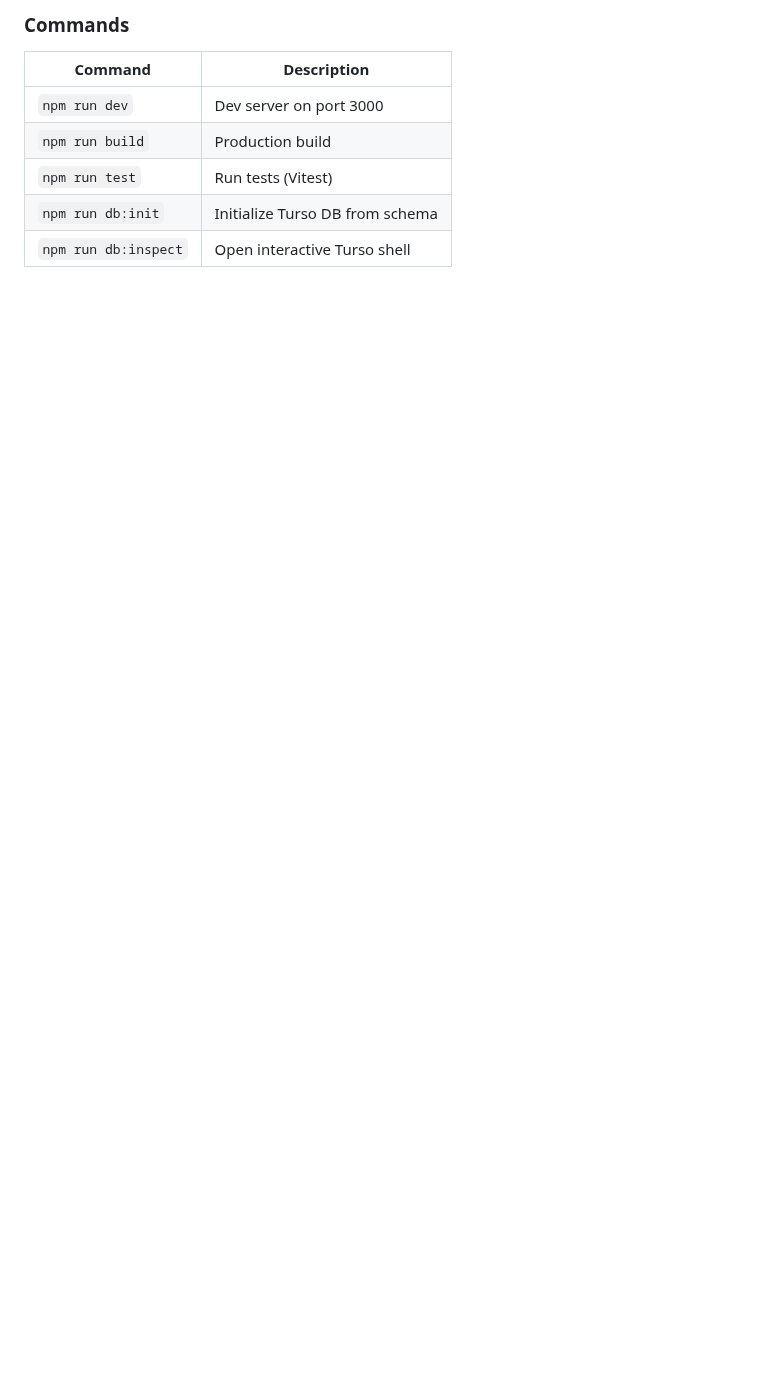
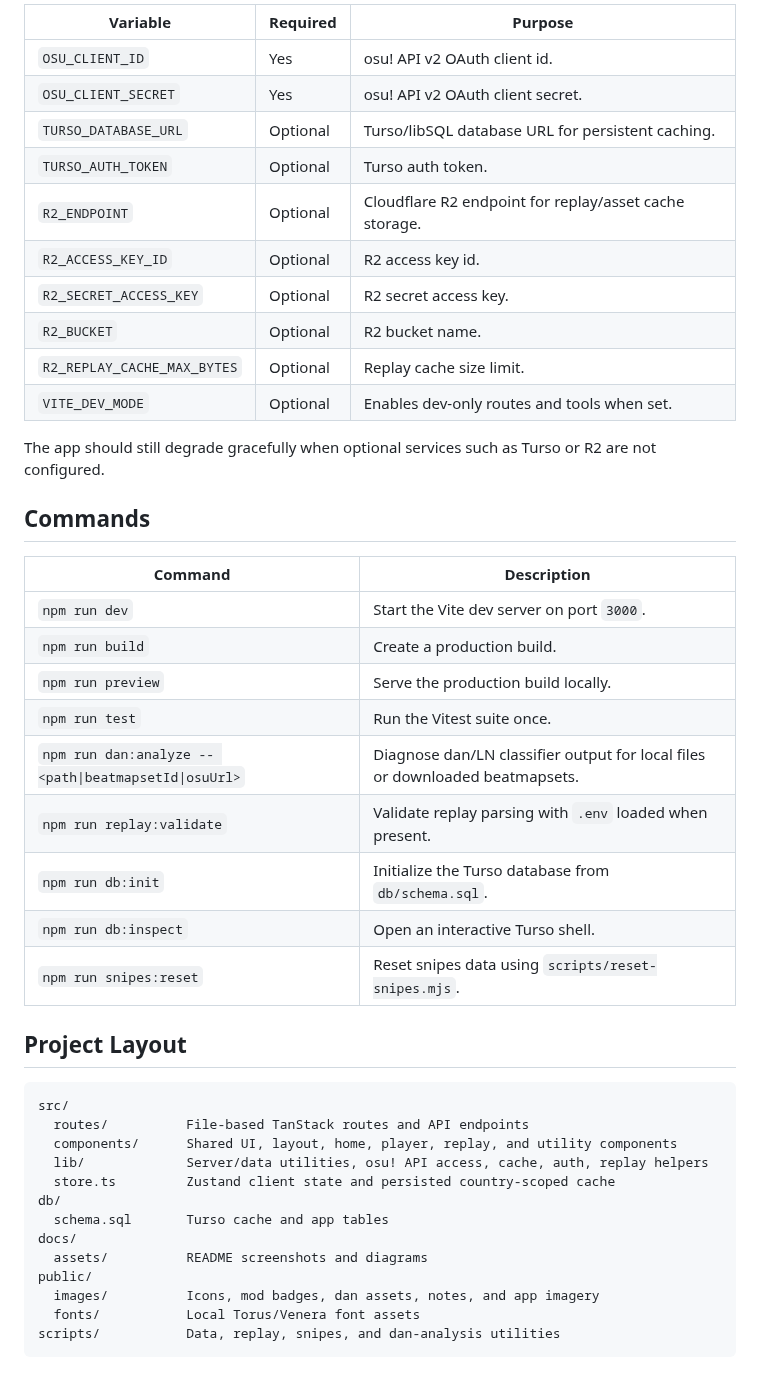
Before and after one commit to aleju03/mania-hub, a Markdown page: README.md, the part around one of its changes. Drawn GitHub-style; blank space fills up the shorter version.

````diff
--- a/README.md
+++ b/README.md
@@ -23,10 +59,47 @@ Create a `.env` file with:
 
-### Commands
+| Variable | Required | Purpose |
+| --- | --- | --- |
+| `OSU_CLIENT_ID` | Yes | osu! API v2 OAuth client id. |
+| `OSU_CLIENT_SECRET` | Yes | osu! API v2 OAuth client secret. |
+| `TURSO_DATABASE_URL` | Optional | Turso/libSQL database URL for persistent caching. |
+| `TURSO_AUTH_TOKEN` | Optional | Turso auth token. |
+| `R2_ENDPOINT` | Optional | Cloudflare R2 endpoint for replay/asset cache storage. |
+| `R2_ACCESS_KEY_ID` | Optional | R2 access key id. |
+| `R2_SECRET_ACCESS_KEY` | Optional | R2 secret access key. |
+| `R2_BUCKET` | Optional | R2 bucket name. |
+| `R2_REPLAY_CACHE_MAX_BYTES` | Optional | Replay cache size limit. |
+| `VITE_DEV_MODE` | Optional | Enables dev-only routes and tools when set. |
+
+The app should still degrade gracefully when optional services such as Turso or R2 are not configured.
+
+## Commands
 
 | Command | Description |
-|---|---|
-| `npm run dev` | Dev server on port 3000 |
-| `npm run build` | Production build |
-| `npm run test` | Run tests (Vitest) |
-| `npm run db:init` | Initialize Turso DB from schema |
-| `npm run db:inspect` | Open interactive Turso shell |
+| --- | --- |
+| `npm run dev` | Start the Vite dev server on port `3000`. |
+| `npm run build` | Create a production build. |
+| `npm run preview` | Serve the production build locally. |
+| `npm run test` | Run the Vitest suite once. |
+| `npm run dan:analyze -- <path\|beatmapsetId\|osuUrl>` | Diagnose dan/LN classifier output for local files or downloaded beatmapsets. |
+| `npm run replay:validate` | Validate replay parsing with `.env` loaded when present. |
+| `npm run db:init` | Initialize the Turso database from `db/schema.sql`. |
+| `npm run db:inspect` | Open an interactive Turso shell. |
+| `npm run snipes:reset` | Reset snipes data using `scripts/reset-snipes.mjs`. |
+
+## Project Layout
+
+```text
+src/
+  routes/          File-based TanStack routes and API endpoints
+  components/      Shared UI, layout, home, player, replay, and utility components
+  lib/             Server/data utilities, osu! API access, cache, auth, replay helpers
+  store.ts         Zustand client state and persisted country-scoped cache
+db/
+  schema.sql       Turso cache and app tables
+docs/
+  assets/          README screenshots and diagrams
+public/
+  images/          Icons, mod badges, dan assets, notes, and app imagery
+  fonts/           Local Torus/Venera font assets
+scripts/           Data, replay, snipes, and dan-analysis utilities
+```
````
Also changed, not shown: other parts of README.md (+47 -11 lines), docs/assets/favicon-cr.png (added), docs/assets/home-dashboard.png (added).
